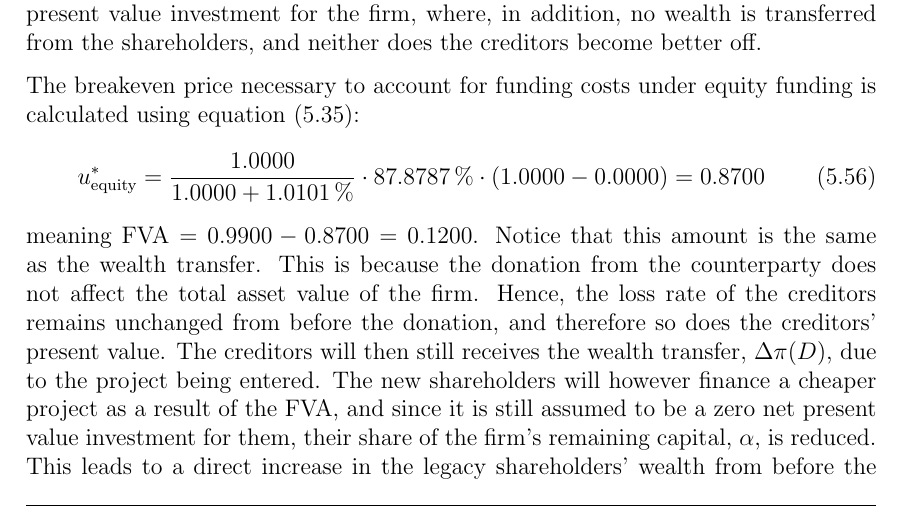
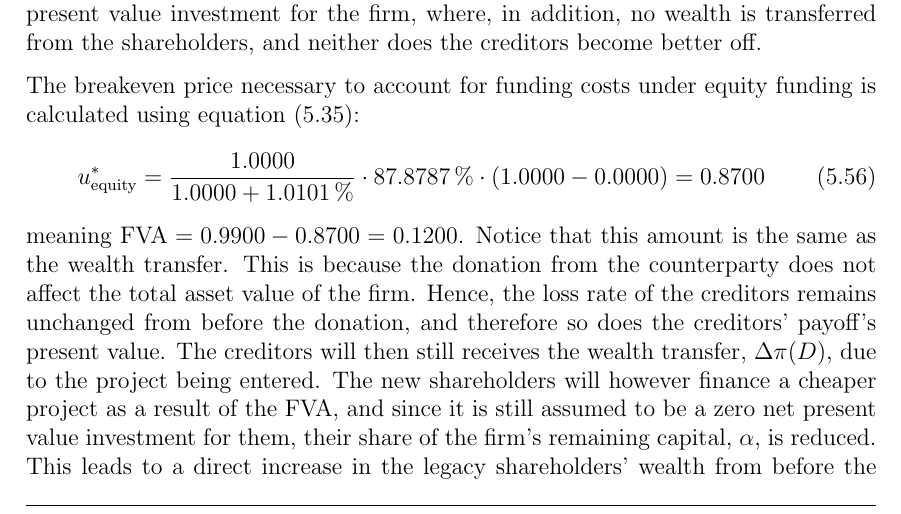
Before and after one commit to sebastianbaltser/master-thesis, a LaTeX thesis (thesis/main.tex, which reads thesis/content/body-matter/single-period-model/examples/risk-free-project/funding-by-share-issuance.tex): part of page 50 of 63, cut so that both start at the same text. Compiled offline with pdfLaTeX.

Commit message:
Fix sentence

```diff
--- a/thesis/content/body-matter/single-period-model/examples/risk-free-project/funding-by-share-issuance.tex
+++ b/thesis/content/body-matter/single-period-model/examples/risk-free-project/funding-by-share-issuance.tex
@@ -126,7 +126,7 @@
             \end{equation}
         meaning $\FVA/ = \num{0.99}-\num{0.87} = \num{0.12}$. Notice that this amount is the same as the wealth transfer.
         This is because the donation from the counterparty does not affect the total asset value of the firm.
-        Hence, the loss rate of the creditors remains unchanged from before the donation, and therefore so does the creditors' present value.
+        Hence, the loss rate of the creditors remains unchanged from before the donation, and therefore so does the creditors' payoff's present value.
         The creditors will then still receives the wealth transfer, $\Delta \pi(D)$,
         due to the project being entered.
         The new shareholders will however finance a cheaper project as a result of the \FVA/, and since it is still assumed to be a zero net present value investment for them, their share of the firm's remaining capital, $\alpha$, is reduced.
```
